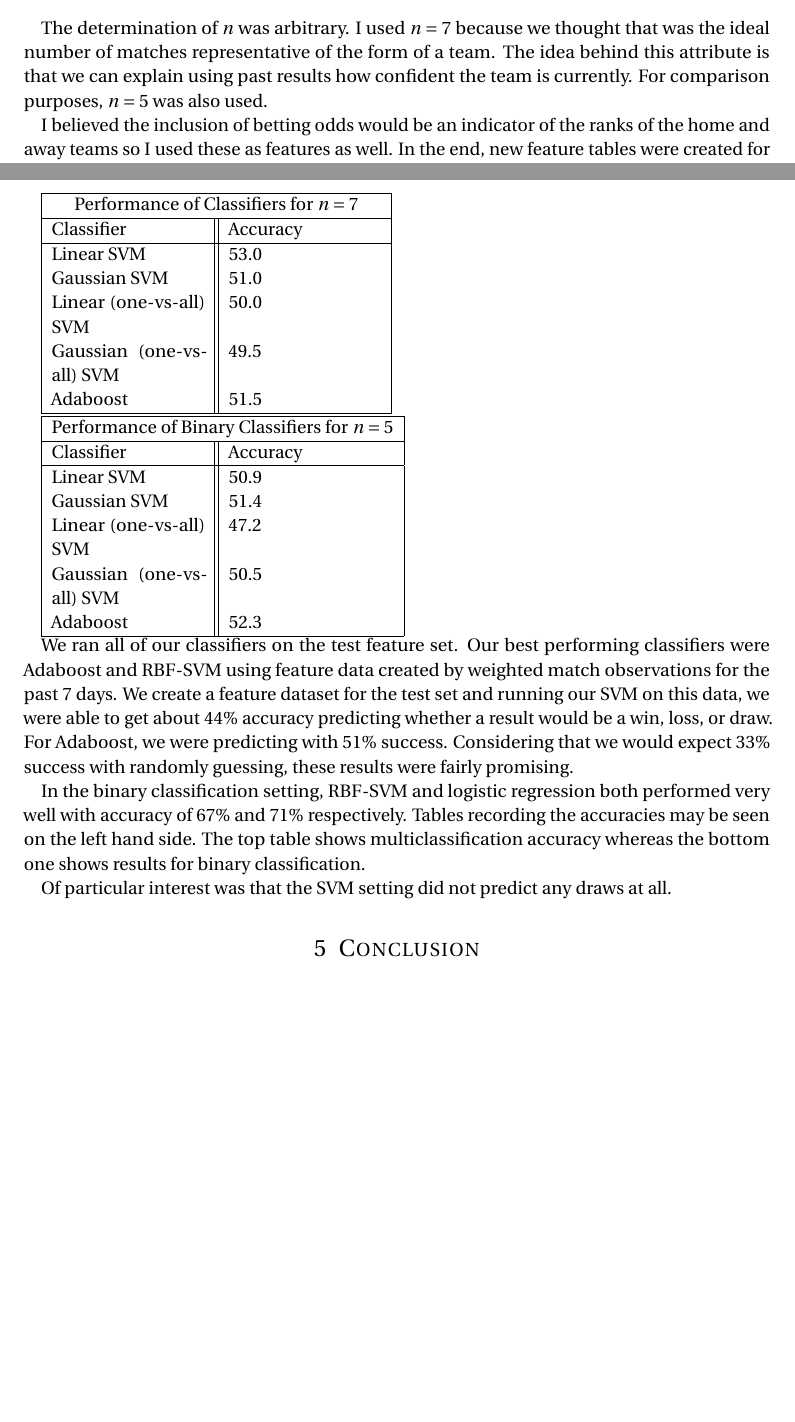
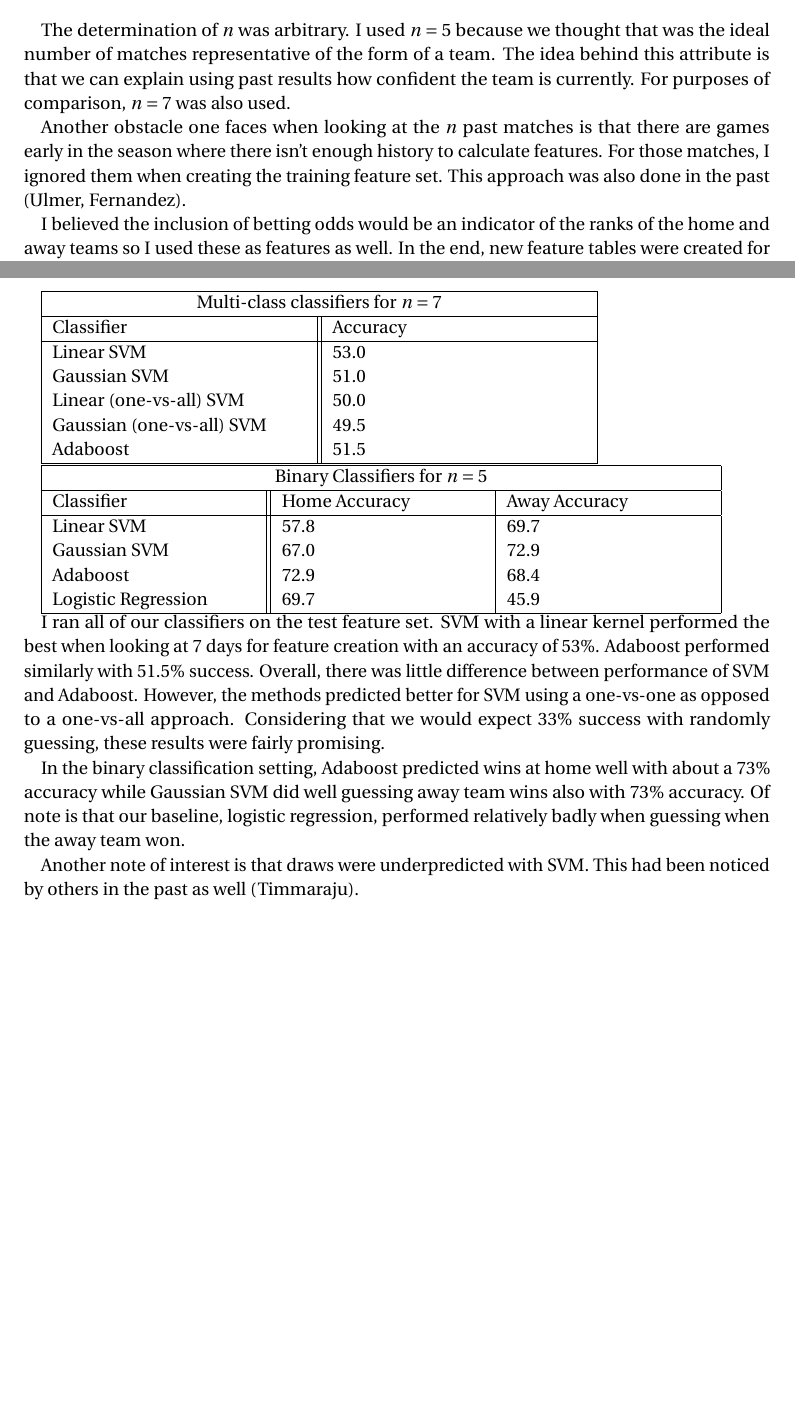
Before and after one commit to pitcany/stat241B, a LaTeX document (report/final_report.tex): two parts of pages 4 and 6 of 6, joined at a grey line, cut so that both start at the same text, the shorter picture padded with empty space. Compiled offline with pdfLaTeX.

Commit message:
final report except for conclusion and references

```diff
--- a/report/final_report.tex
+++ b/report/final_report.tex
@@ -37,6 +37,7 @@
 \usepackage[pdftex]{graphicx}
 \usepackage{url}
 \usepackage{multirow}
+\usepackage{array}
 
 %%% Custom sectioning
 \usepackage{sectsty}
@@ -165,7 +166,9 @@ To encapsulate the home advantage, we subtract Away values from the correspondin
 \item Betting odds for away team winning
 \end{itemize}
 
-The determination of $n$ was arbitrary. I used $n=7$ because we thought that was the ideal number of matches representative of the form of a team. The idea behind this attribute is that we can explain using past results how confident the team is currently. For comparison purposes, $n=5$ was also used.
+The determination of $n$ was arbitrary. I used $n=5$ because we thought that was the ideal number of matches representative of the form of a team. The idea behind this attribute is that we can explain using past results how confident the team is currently. For purposes of comparison, $n=7$ was also used.
+
+Another obstacle one faces when looking at the $n$ past matches is that there are games early in the season where there isn't enough history to calculate features. For those matches, I ignored them when creating the training feature set. This approach was also done in the past (Ulmer, Fernandez).
 
 I believed the inclusion of betting odds would be an indicator of the ranks of the home and away teams so I used these as features as well. In the end, new feature tables were created for both the training and test data.
 
@@ -239,9 +214,9 @@ Classifier & Accuracy \\
  \hline
 \end{tabular}
 
-\begin{tabular}{ |p{3cm}||p{3cm}|  }
+\begin{tabular}{ |p{5cm}||p{5cm}|  }
  \hline
- \multicolumn{2}{|c|}{Performance of Classifiers for $n=7$} \\
+ \multicolumn{2}{|c|}{Multi-class classifiers for $n=7$} \\
  \hline
 Classifier & Accuracy \\
  \hline
@@ -253,27 +228,25 @@ Classifier & Accuracy \\
  \hline
 \end{tabular}
 
-\begin{tabular}{ |p{3cm}||p{3cm}|  }
+\begin{tabular}{ |p{4cm}||p{4cm}|p{4cm}|  }
  \hline
- \multicolumn{2}{|c|}{Performance of Binary Classifiers for $n=5$} \\
+ \multicolumn{3}{|c|}{Binary Classifiers for $n=5$} \\
  \hline
-Classifier & Accuracy \\
+Classifier & Home Accuracy & Away Accuracy \\
  \hline
- Linear SVM   & 50.9 \\
- Gaussian SVM &   51.4 \\
- Linear (one-vs-all) SVM & 47.2 \\
- Gaussian (one-vs-all) SVM    & 50.5 \\
- Adaboost & 52.3 \\
+ Linear SVM   & 57.8 & 69.7 \\
+ Gaussian SVM &   67.0 & 72.9 \\
+ Adaboost & 72.9 & 68.4 \\
+ Logistic Regression & 69.7 & 45.9 \\
  \hline
 \end{tabular}
 
-We ran all of our classifiers on the test feature set. Our best performing classifiers were Adaboost and RBF-SVM using feature data created by weighted match observations for the past 7 days.  We create a feature dataset for the test set and running our SVM on this data, we were able to get about 44\% accuracy predicting whether a result would be a win, loss, or draw. For Adaboost, we were predicting with 51\% success. Considering that we would expect 33\% success with randomly guessing, these results were fairly promising.
+I ran all of our classifiers on the test feature set. SVM with a linear kernel performed the best when looking at $7$ days for feature creation with an accuracy of $53\%$. Adaboost performed similarly with $51.5\%$ success. Overall, there was little difference between performance of SVM and Adaboost. However, the methods predicted better for SVM using a one-vs-one as opposed to a one-vs-all approach. Considering that we would expect 33\% success with randomly guessing, these results were fairly promising.
 
-In the binary classification setting, RBF-SVM and logistic regression both performed very well with accuracy of 67\% and 71\% respectively. Tables recording the accuracies may be seen on the left hand side. The top table shows multiclassification accuracy whereas the bottom one shows results for binary classification.
+In the binary classification setting, Adaboost predicted wins at home well with about a $73\%$ accuracy while Gaussian SVM did well guessing away team wins also with $73\%$ accuracy. Of note is that our baseline, logistic regression, performed relatively badly when guessing when the away team won.
 
-Of particular interest was that the SVM setting did not predict any draws at all.
+Another note of interest is that draws were underpredicted with SVM. This had been noticed by others in the past as well (Timmaraju).
 
-\section{Conclusion}
 
 %%% End document
 \end{document}
```
Also changed, not shown: report/final_report.pdf, report/final_report.tex (38 more changed lines), 3 other files.
